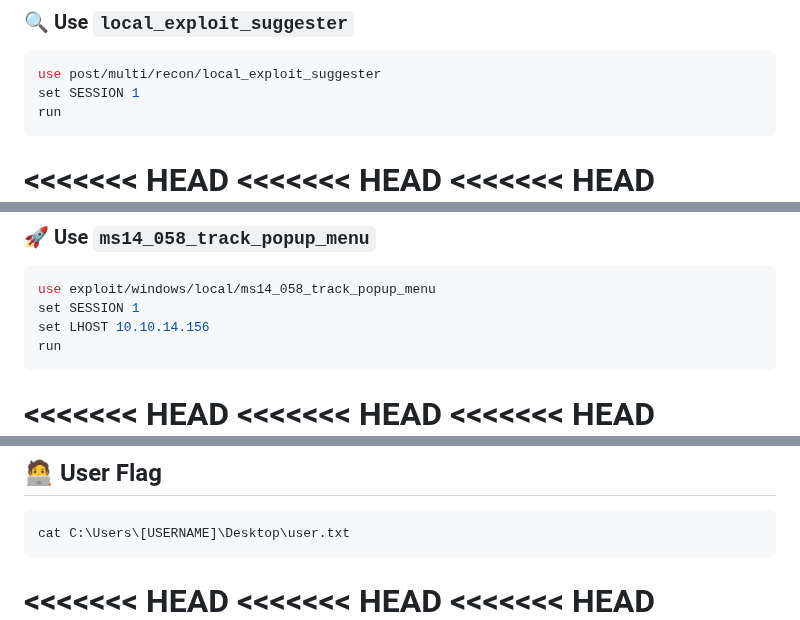
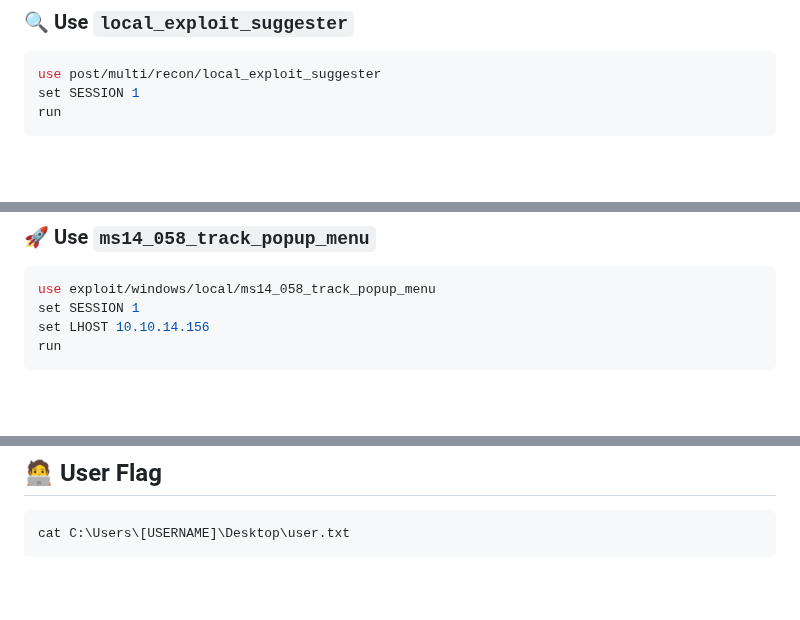
Before and after one commit to JaedongSeo/HackTheBox, a Markdown page: Grandpa/README.md, 3 parts joined by grey strips. GitHub-like rendering; blank space fills up the shorter version.

````diff
--- a/Grandpa/README.md
+++ b/Grandpa/README.md
@@ -136,9 +130,7 @@ use post/multi/recon/local_exploit_suggester
 set SESSION 1
 run
 ```
-<<<<<<< HEAD
-<<<<<<< HEAD
-<<<<<<< HEAD
+
 ![recon](img/recon.png)
 =======
 >>>>>>> 9f1f476 (Add files via upload)
@@ -165,9 +157,7 @@ set SESSION 1
 set LHOST 10.10.14.156
 run
 ```
-<<<<<<< HEAD
-<<<<<<< HEAD
-<<<<<<< HEAD
+
 ![root](img/root.png)
 =======
 >>>>>>> 9f1f476 (Add files via upload)
@@ -194,9 +184,7 @@ Server username: NT AUTHORITY\SYSTEM
 ```bash
 cat C:\Users\[USERNAME]\Desktop\user.txt
 ```
-<<<<<<< HEAD
-<<<<<<< HEAD
-<<<<<<< HEAD
+
 ![userflag](img/userflag.png)
 =======
 
````
Also changed, not shown: other parts of Grandpa/README.md (+5 -13 lines).
